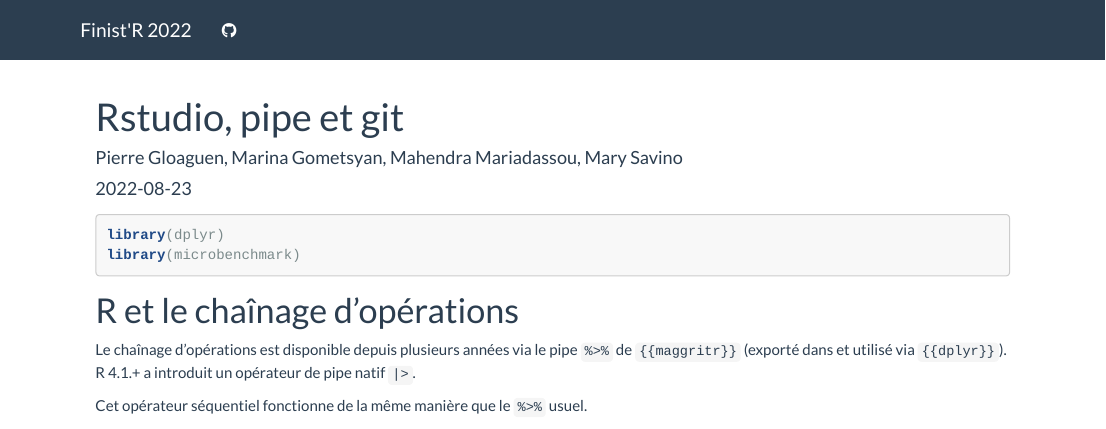
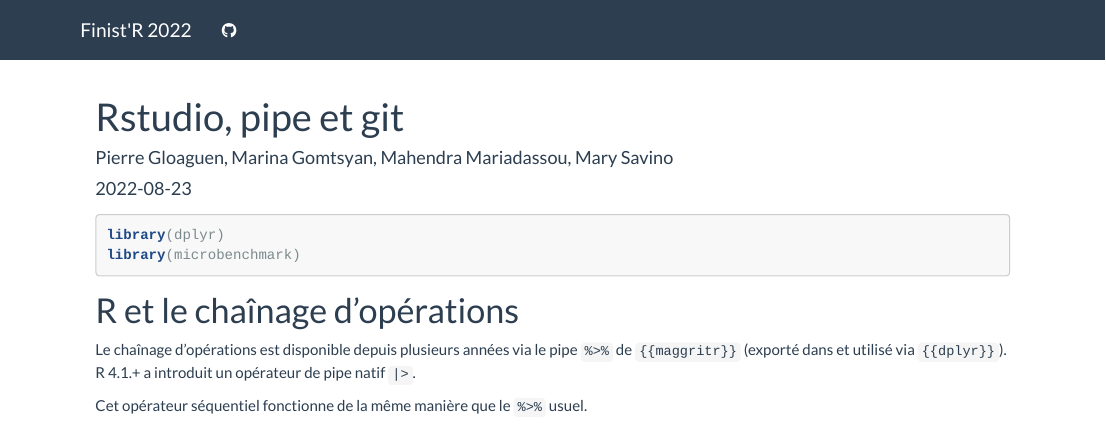
Before and after one commit to StateOfTheR/finistR2022, an R Markdown document (pipe.Rmd): the page in a window 1100 px wide, from its top. Rendered offline with R 4.5, knitr and Pandoc, with nearby package versions; the code chunks are not run, so their results and figures are left out.

Commit message:
Correction d'error

```diff
--- a/pipe.Rmd
+++ b/pipe.Rmd
@@ -1,6 +1,6 @@
 ---
 title: "Rstudio, pipe et git"
-author: "Pierre Gloaguen, Marina Gometsyan, Mahendra Mariadassou, Mary Savino"
+author: "Pierre Gloaguen, Marina Gomtsyan, Mahendra Mariadassou, Mary Savino"
 date: "`r Sys.Date()`"
 output:
   html_document:
```
